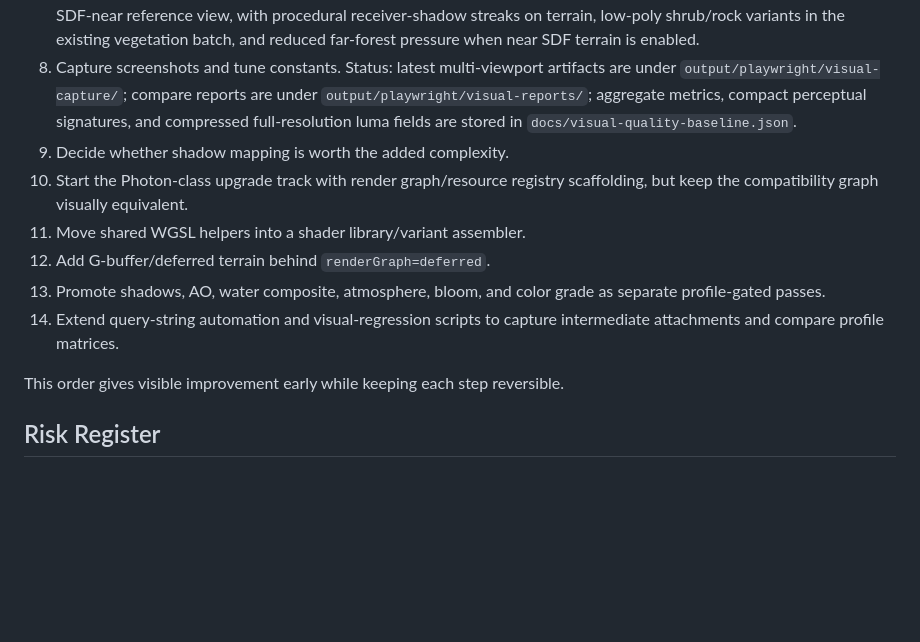
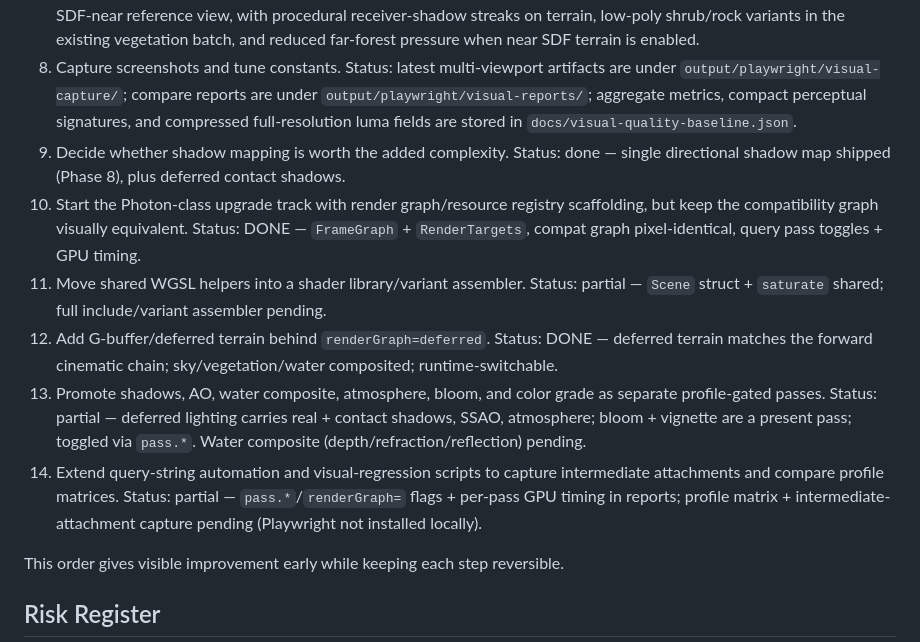
Before and after one commit to falvarez1/VoxelEnginePrototype, a Markdown page: docs/plans/visual-quality-pipeline-plan.md, the part around one of its changes. Rendered like a GitHub page; blank space fills up the shorter version.

```diff
--- a/docs/plans/visual-quality-pipeline-plan.md
+++ b/docs/plans/visual-quality-pipeline-plan.md
@@ -1070,12 +1118,12 @@ Recommended implementation order:
 6. Upgrade vegetation shader and tree mesh. Status: shader/distribution first pass started, renderer-side far forest and pine/shrub/rock variants added, richer mesh variety and impostors remain.
 7. Tune vegetation distribution. Status: first pass started, near-tree scale reduced and far-forest density now tuned for the SDF-near reference view, with procedural receiver-shadow streaks on terrain, low-poly shrub/rock variants in the existing vegetation batch, and reduced far-forest pressure when near SDF terrain is enabled.
 8. Capture screenshots and tune constants. Status: latest multi-viewport artifacts are under `output/playwright/visual-capture/`; compare reports are under `output/playwright/visual-reports/`; aggregate metrics, compact perceptual signatures, and compressed full-resolution luma fields are stored in `docs/visual-quality-baseline.json`.
-9. Decide whether shadow mapping is worth the added complexity.
-10. Start the Photon-class upgrade track with render graph/resource registry scaffolding, but keep the compatibility graph visually equivalent.
-11. Move shared WGSL helpers into a shader library/variant assembler.
-12. Add G-buffer/deferred terrain behind `renderGraph=deferred`.
-13. Promote shadows, AO, water composite, atmosphere, bloom, and color grade as separate profile-gated passes.
-14. Extend query-string automation and visual-regression scripts to capture intermediate attachments and compare profile matrices.
+9. Decide whether shadow mapping is worth the added complexity. Status: done — single directional shadow map shipped (Phase 8), plus deferred contact shadows.
+10. Start the Photon-class upgrade track with render graph/resource registry scaffolding, but keep the compatibility graph visually equivalent. Status: DONE — `FrameGraph` + `RenderTargets`, compat graph pixel-identical, query pass toggles + GPU timing.
+11. Move shared WGSL helpers into a shader library/variant assembler. Status: partial — `Scene` struct + `saturate` shared; full include/variant assembler pending.
+12. Add G-buffer/deferred terrain behind `renderGraph=deferred`. Status: DONE — deferred terrain matches the forward cinematic chain; sky/vegetation/water composited; runtime-switchable.
+13. Promote shadows, AO, water composite, atmosphere, bloom, and color grade as separate profile-gated passes. Status: partial — deferred lighting carries real + contact shadows, SSAO, atmosphere; bloom + vignette are a present pass; toggled via `pass.*`. Water composite (depth/refraction/reflection) pending.
+14. Extend query-string automation and visual-regression scripts to capture intermediate attachments and compare profile matrices. Status: partial — `pass.*`/`renderGraph=` flags + per-pass GPU timing in reports; profile matrix + intermediate-attachment capture pending (Playwright not installed locally).
 
 This order gives visible improvement early while keeping each step reversible.
 
```
Also changed, not shown: other parts of docs/plans/visual-quality-pipeline-plan.md (+48 -0 lines).
